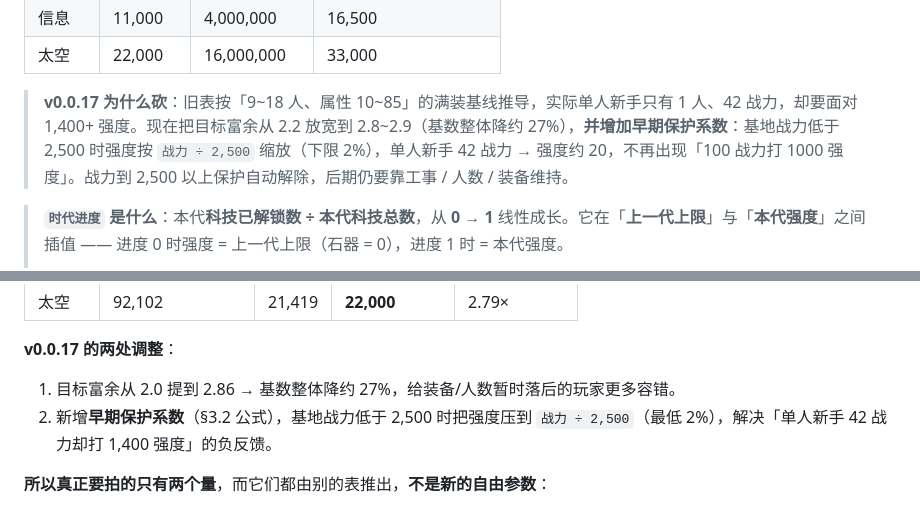
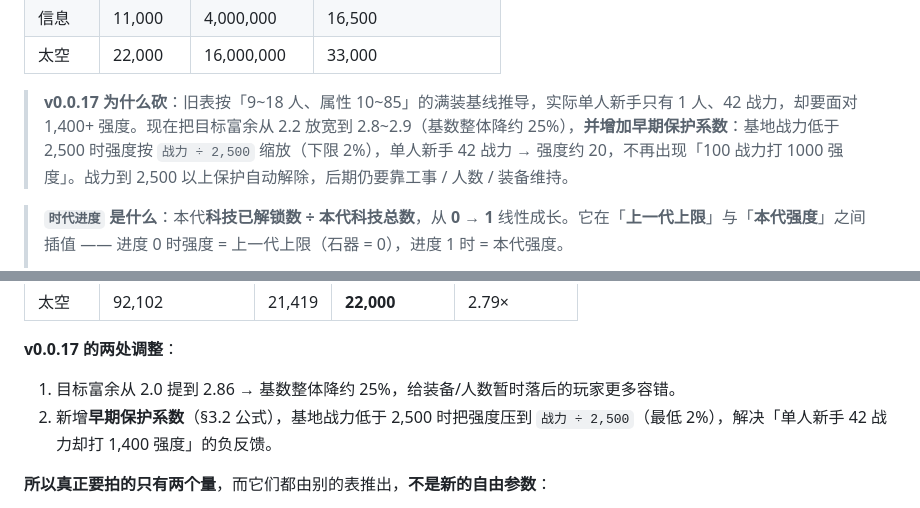
Before and after one commit to BInBilibili/era-idle, a Markdown page: design/被动.md, 2 parts joined by grey strips. Drawn GitHub-style.

Commit message:
文档：袭击基数降幅按 800→600 等实际值改为约 25%

```diff
--- a/design/被动.md
+++ b/design/被动.md
@@ -194,7 +194,7 @@
 | 信息 | 11,000 | 4,000,000 | 16,500 |
 | 太空 | 22,000 | 16,000,000 | 33,000 |
 
-> **v0.0.17 为什么砍**：旧表按「9~18 人、属性 10~85」的满装基线推导，实际单人新手只有 1 人、42 战力，却要面对 1,400+ 强度。现在把目标富余从 2.2 放宽到 2.8~2.9（基数整体降约 27%），**并增加早期保护系数**：基地战力低于 2,500 时强度按 `战力 ÷ 2,500` 缩放（下限 2%），单人新手 42 战力 → 强度约 20，不再出现「100 战力打 1000 强度」。战力到 2,500 以上保护自动解除，后期仍要靠工事 / 人数 / 装备维持。
+> **v0.0.17 为什么砍**：旧表按「9~18 人、属性 10~85」的满装基线推导，实际单人新手只有 1 人、42 战力，却要面对 1,400+ 强度。现在把目标富余从 2.2 放宽到 2.8~2.9（基数整体降约 25%），**并增加早期保护系数**：基地战力低于 2,500 时强度按 `战力 ÷ 2,500` 缩放（下限 2%），单人新手 42 战力 → 强度约 20，不再出现「100 战力打 1000 强度」。战力到 2,500 以上保护自动解除，后期仍要靠工事 / 人数 / 装备维持。
 
 > **`时代进度` 是什么**：本代**科技已解锁数 ÷ 本代科技总数**，从 **0 → 1** 线性成长。它在「**上一代上限**」与「**本代强度**」之间插值 —— 进度 0 时强度 = 上一代上限（石器 = 0），进度 1 时 = 本代强度。
 >
@@ -301,7 +301,7 @@
 | 太空 | 92,102 | 21,419 | **22,000** | 2.79× |
 
 **v0.0.17 的两处调整**：
-1. 目标富余从 2.0 提到 2.86 → 基数整体降约 27%，给装备/人数暂时落后的玩家更多容错。
+1. 目标富余从 2.0 提到 2.86 → 基数整体降约 25%，给装备/人数暂时落后的玩家更多容错。
 2. 新增**早期保护系数**（§3.2 公式），基地战力低于 2,500 时把强度压到 `战力 ÷ 2,500`（最低 2%），解决「单人新手 42 战力却打 1,400 强度」的负反馈。
 
 **所以真正要拍的只有两个量**，而它们都由别的表推出，**不是新的自由参数**：
```
Also changed, not shown: README.md (+1 -1 lines).
